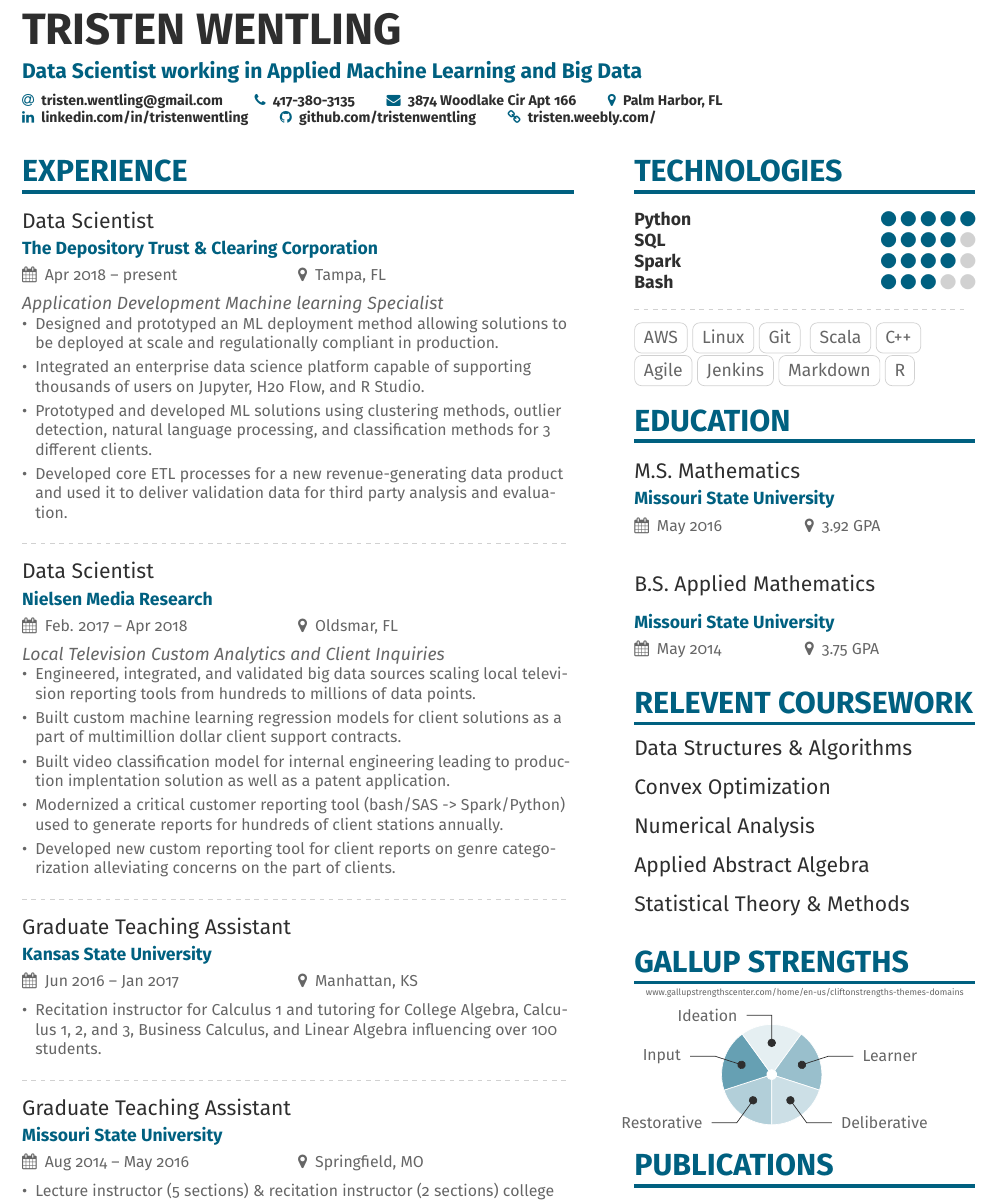
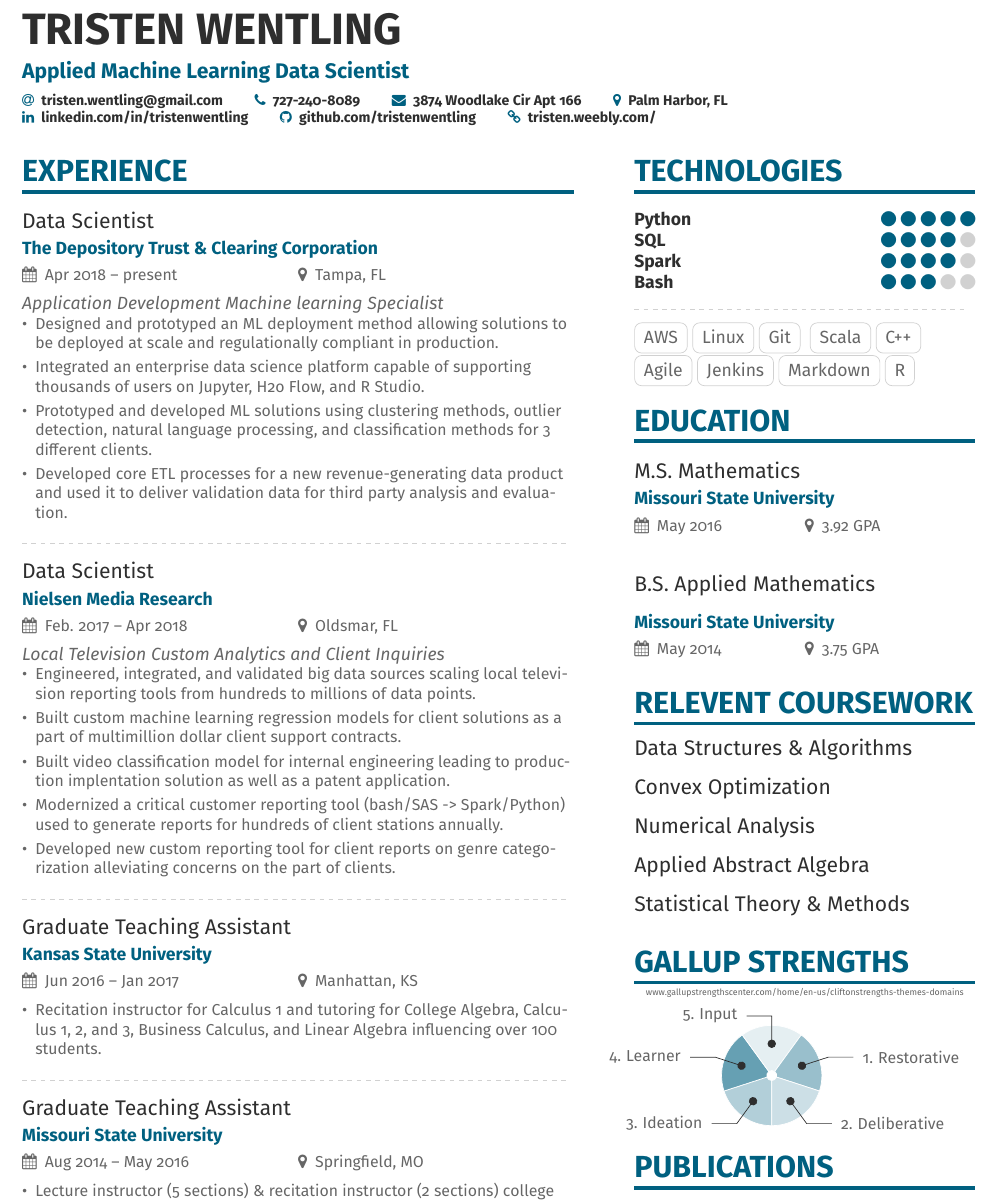
Before and after one commit to tristenwentling/resume, a LaTeX CV (twentling2019.tex, which reads tristen-p1sidebar.tex): part of the page, cut so that both start at the same text. Compiled offline with pdfLaTeX.

Commit message:
Updated strengths and tagline

```diff
--- a/tristen-p1sidebar.tex
+++ b/tristen-p1sidebar.tex
@@ -41,11 +41,11 @@
 %\footnotesize\\[1ex]
 \vspace*{-.5cm}
 \hspace*{-2.7cm}\wheelchart{1cm}{0.1cm}{%
-  37/10em/accent!30/Restorative,
-  37/9em/accent!60/Input,
-37/13em/accent!10/Ideation,
-  37/15em/accent!40/Learner,
- 37/8em/accent!20/Deliberative
+  37/10em/accent!30/3. Ideation,
+  37/9em/accent!60/4. Learner,
+37/13em/accent!10/5. Input,
+  37/15em/accent!40/1. Restorative,
+ 37/8em/accent!20/2. Deliberative
 }
 
 \end{flushleft}
--- a/twentling2019.tex
+++ b/twentling2019.tex
@@ -40,11 +40,11 @@
 
 \begin{document}
 \name{Tristen Wentling}
-\tagline{Data Scientist working in Applied Machine Learning and Big Data}
+\tagline{Applied Machine Learning Data Scientist}
 %\photo{2.5cm}{tristen} %prefixed name of image file to use
 \personalinfo{%
   \email{tristen.wentling@gmail.com}
-  \phone{417-380-3135}
+  \phone{727-240-8089}
   \mailaddress{3874 Woodlake Cir Apt 166}
   \location{Palm Harbor, FL}
   \newline
```
Also changed, not shown: twentling2019.pdf.
